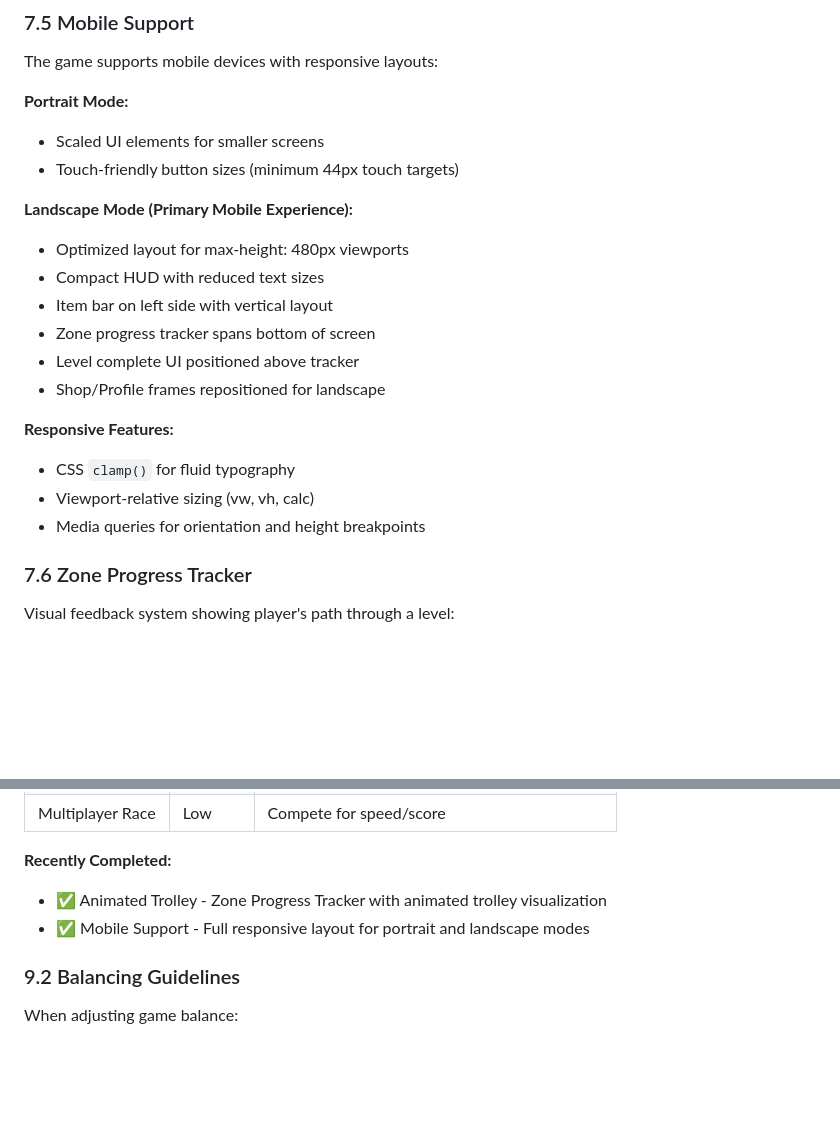
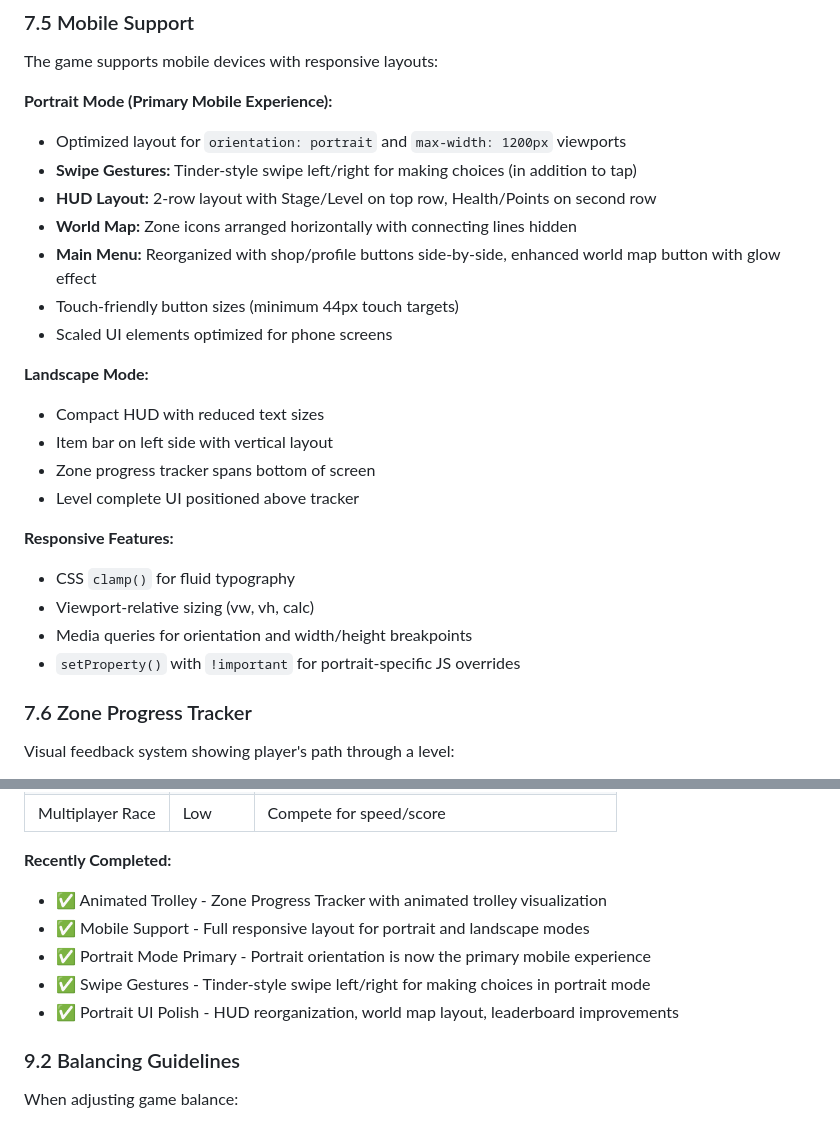
Before and after one commit to ShieldsBW/Trolley, a Markdown page: documentation/GAME_DESIGN_DOC.md, 2 parts joined by grey strips. GitHub-like rendering; blank space fills up the shorter version.

```diff
--- a/documentation/GAME_DESIGN_DOC.md
+++ b/documentation/GAME_DESIGN_DOC.md
@@ -484,22 +484,26 @@ Hold magnifying glass button (top-right during gameplay) to show colored outline
 
 The game supports mobile devices with responsive layouts:
 
-**Portrait Mode:**
-- Scaled UI elements for smaller screens
+**Portrait Mode (Primary Mobile Experience):**
+- Optimized layout for `orientation: portrait` and `max-width: 1200px` viewports
+- **Swipe Gestures:** Tinder-style swipe left/right for making choices (in addition to tap)
+- **HUD Layout:** 2-row layout with Stage/Level on top row, Health/Points on second row
+- **World Map:** Zone icons arranged horizontally with connecting lines hidden
+- **Main Menu:** Reorganized with shop/profile buttons side-by-side, enhanced world map button with glow effect
 - Touch-friendly button sizes (minimum 44px touch targets)
+- Scaled UI elements optimized for phone screens
 
-**Landscape Mode (Primary Mobile Experience):**
-- Optimized layout for max-height: 480px viewports
+**Landscape Mode:**
 - Compact HUD with reduced text sizes
 - Item bar on left side with vertical layout
 - Zone progress tracker spans bottom of screen
 - Level complete UI positioned above tracker
-- Shop/Profile frames repositioned for landscape
 
 **Responsive Features:**
 - CSS `clamp()` for fluid typography
 - Viewport-relative sizing (vw, vh, calc)
-- Media queries for orientation and height breakpoints
+- Media queries for orientation and width/height breakpoints
+- `setProperty()` with `!important` for portrait-specific JS overrides
 
 ### 7.6 Zone Progress Tracker
 
@@ -623,6 +627,9 @@ To add a new zone:
 **Recently Completed:**
 - ✅ Animated Trolley - Zone Progress Tracker with animated trolley visualization
 - ✅ Mobile Support - Full responsive layout for portrait and landscape modes
+- ✅ Portrait Mode Primary - Portrait orientation is now the primary mobile experience
+- ✅ Swipe Gestures - Tinder-style swipe left/right for making choices in portrait mode
+- ✅ Portrait UI Polish - HUD reorganization, world map layout, leaderboard improvements
 
 ### 9.2 Balancing Guidelines
 
```
Also changed, not shown: other parts of documentation/GAME_DESIGN_DOC.md (+2 -2 lines), documentation/SCREEN_FLOW_DIAGRAM.md (+6 -1 lines), documentation/STYLE_GUIDE.md (+21 -6 lines).
